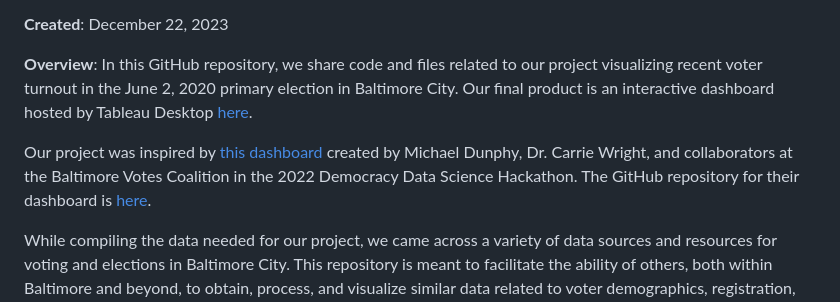
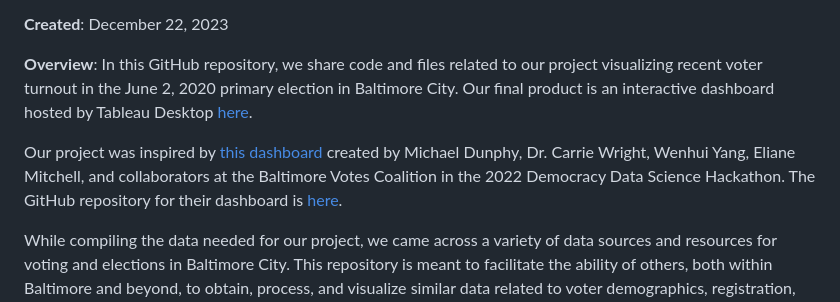
Before and after one commit to jhudsl/BCDS_LWV_2023, a Markdown page: README.md, the part around the change. GitHub-like rendering.

Commit message:
Add authors of previous dashboard (from 2022 hackathon)

```diff
--- a/README.md
+++ b/README.md
@@ -11,7 +11,7 @@
 **Overview**:
 In this GitHub repository, we share code and files related to our project visualizing recent voter turnout in the June 2, 2020 primary election in Baltimore City. Our final product is an interactive dashboard hosted by Tableau Desktop [here]().
 
-Our project was inspired by [this dashboard](https://public.tableau.com/app/profile/michael.dunphy8764/viz/BaltimoreVotesCoalitionDemo/Dashboard) created by Michael Dunphy, Dr. Carrie Wright, and collaborators at the Baltimore Votes Coalition in the 2022 Democracy Data Science Hackathon. The GitHub repository for their dashboard is [here](https://github.com/carriewright11/Party_at_the_polls/tree/main).
+Our project was inspired by [this dashboard](https://public.tableau.com/app/profile/michael.dunphy8764/viz/BaltimoreVotesCoalitionDemo/Dashboard) created by Michael Dunphy, Dr. Carrie Wright, Wenhui Yang, Eliane Mitchell, and collaborators at the Baltimore Votes Coalition in the 2022 Democracy Data Science Hackathon. The GitHub repository for their dashboard is [here](https://github.com/carriewright11/Party_at_the_polls/tree/main).
 
 While compiling the data needed for our project, we came across a variety of data sources and resources for voting and elections in Baltimore City. This repository is meant to facilitate the ability of others, both within Baltimore and beyond, to obtain, process, and visualize similar data related to voter demographics, registration, and turnout at the election precinct (also known as "census voting district" or VTD), city council district, legislative district (i.e., districts used by the Maryland House of Representatives and Maryland Senate), or congressional district (used by the U.S. House of Representatives) level.
 
```
